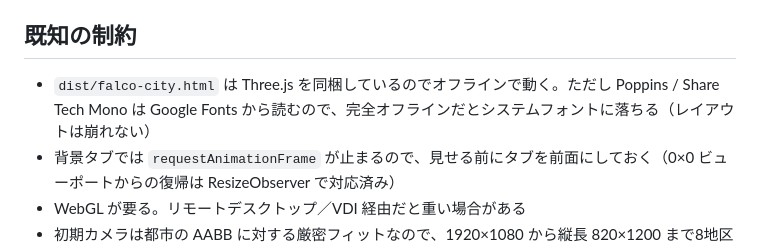
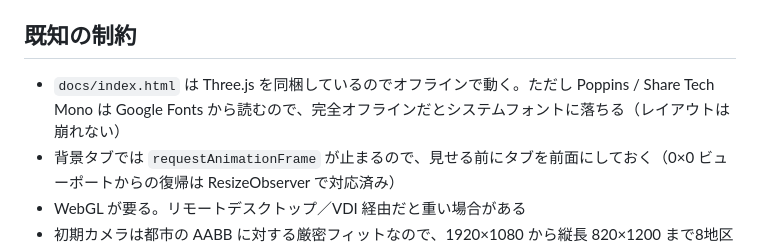
Before and after one commit to higakikeita/falco-city, a Markdown page: README.md, the part around the change. Rendered like a GitHub page.

Commit message:
Fix stale dist/ path in README (output moved to docs/)
Co-Authored-By: Claude Opus 5 <noreply@anthropic.com>

```diff
--- a/README.md
+++ b/README.md
@@ -152,7 +152,7 @@ __city.pump(600)                              // rAF なしでシミュレーシ
 
 ## 既知の制約
 
-- `dist/falco-city.html` は Three.js を同梱しているのでオフラインで動く。ただし Poppins / Share Tech Mono は Google Fonts から読むので、完全オフラインだとシステムフォントに落ちる（レイアウトは崩れない）
+- `docs/index.html` は Three.js を同梱しているのでオフラインで動く。ただし Poppins / Share Tech Mono は Google Fonts から読むので、完全オフラインだとシステムフォントに落ちる（レイアウトは崩れない）
 - 背景タブでは `requestAnimationFrame` が止まるので、見せる前にタブを前面にしておく（0×0 ビューポートからの復帰は ResizeObserver で対応済み）
 - WebGL が要る。リモートデスクトップ／VDI 経由だと重い場合がある
 - 初期カメラは都市の AABB に対する厳密フィットなので、1920×1080 から縦長 820×1200 まで8地区すべてが収まることを確認済み
```
